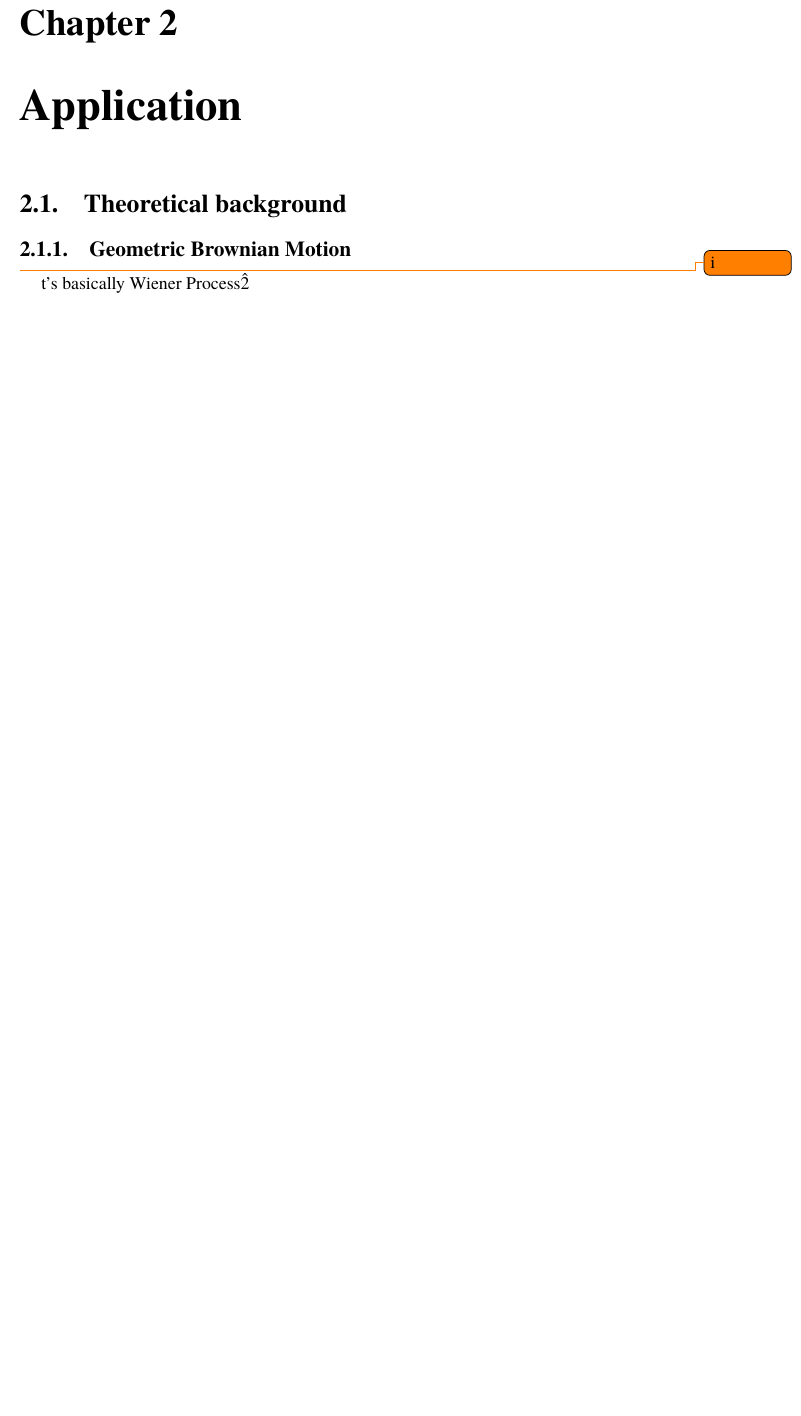
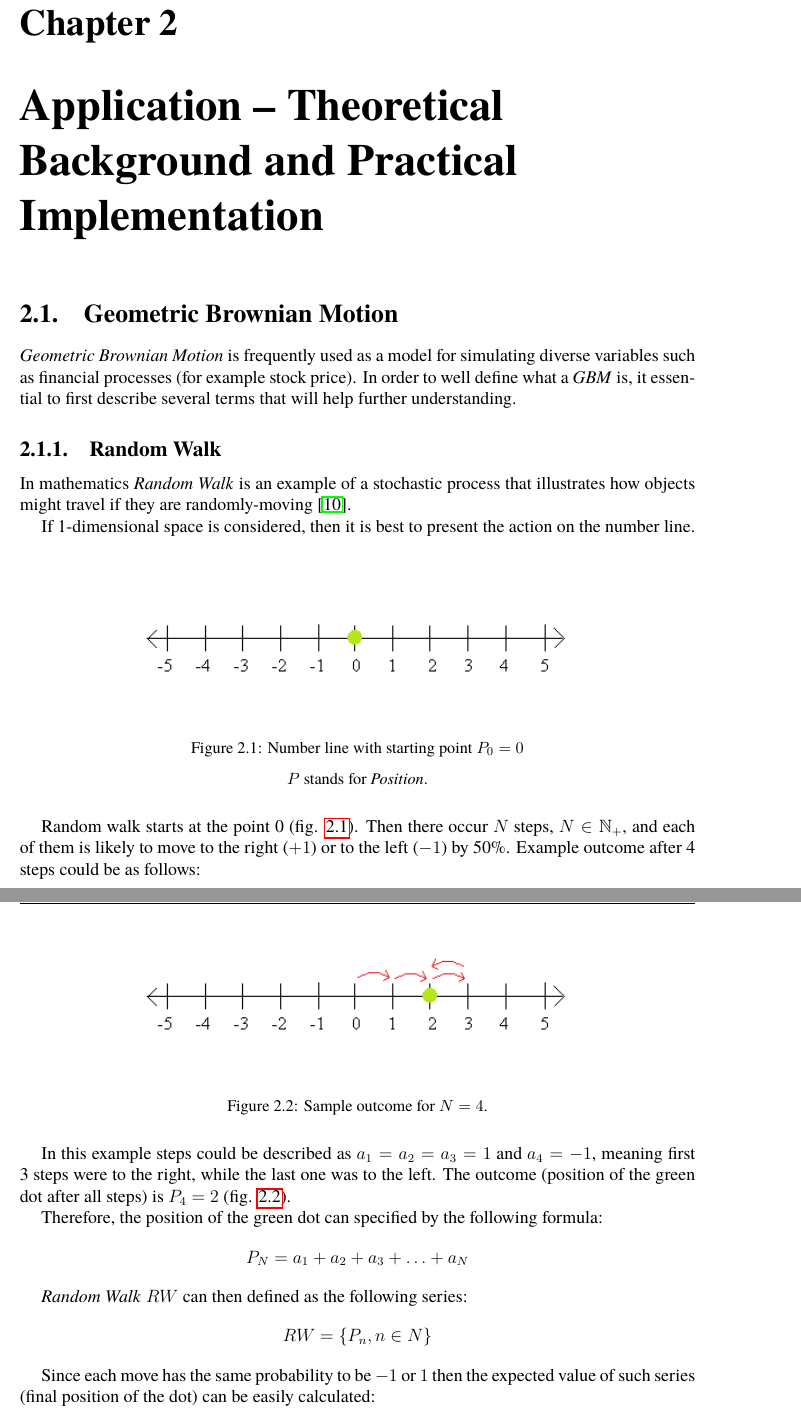
Before and after one commit to kubaunold/EngineeringThesis, a LaTeX thesis (main.tex, which reads chapter02.tex): part of page 11 of 20 before the commit and two parts of pages 11 and 12 of 22 after it, the two joined at a grey line, cut so that both start at the same text, the shorter picture padded with empty space. Compiled offline with pdfLaTeX.

Commit message:
Added wiener process and XAML.

```diff
--- a/chapter02.tex
+++ b/chapter02.tex
@@ -1,8 +1,40 @@
-\chapter{Application}
-\section{Theoretical background}
+\chapter{Application -- Theoretical Background and Practical Implementation}
+%\section{Theoretical background}
 
-\subsection{Geometric Brownian Motion}
-\todo
-it's basically Wiener Process\^2
+\section{Geometric Brownian Motion}
+    \textit{Geometric Brownian Motion} is frequently used as a model for simulating diverse variables such as financial processes (for example stock price). In order to well define what a \textit{GBM} is, it essential to first describe several terms that will help further understanding.
 
-\subsection{Options}
+    \subsection{Random Walk}
+        In mathematics \textit{Random Walk} is an example of a stochastic process that illustrates how objects might travel if they are randomly-moving \cite{randomWalk}.
+
+        If 1-dimensional space is considered, then it is best to present the action on the number line.
+        \begin{figure}[H]
+            \centering
+            \includegraphics{img/numberLine.png}
+            \caption{Number line with starting point $P_0=0$}
+            \caption*{$P$ stands for \textit{Position}.}
+            \label{fig:numberLine_start}
+        \end{figure}
+
+        Random walk starts at the point 0 (fig. \ref{fig:numberLine_start}). Then there occur $N$ steps, $N \in \mathbb{N}_+$, and each of them is likely to move to the right ($+1$) or to the left ($-1$) by 50\%. Example outcome after 4 steps could be as follows:
+
+        \begin{figure}[H]
+            \centering
+            \includegraphics{img/numberLine_end.png}
+            \caption{Sample outcome for $N=4$.}
+            \label{fig:numberLine_end}
+        \end{figure}
+
+        In this example steps could be described as $a_1 = a_2 = a_3 = 1$ and $a_4 = -1$, meaning first 3 steps were to the right, while the last one was to the left. The outcome (position of the green dot after all steps) is $P_4 = 2$ (fig. \ref{fig:numberLine_end}).
+
+        Therefore, the position of the green dot can specified by the following formula:
+        \[  % \ldots looks better than ...
+        P_N = a_1 + a_2 + a_3 + \ldots + a_N
+        \]
+
+        \textit{Random Walk} $RW$ can then defined as the following series:
+        \[
+        RW = \{P_n, n \in N\}
+        \]
+
+        Since each move has the same probability to be $-1$ or $1$ then the expected value of such series (final position of the dot) can be easily calculated:
--- a/main.tex
+++ b/main.tex
@@ -47,6 +47,8 @@
 \usepackage{float}  %%  used for \begin{figure}[H]  <- insert exactly HERE!
 \usepackage{caption} % used for adding source to an img
 \newcommand{\source}[1]{\caption*{Source: {#1}} }
+
+\usepackage{amsfonts}   % for mathbb
 
 
 
```
Also changed, not shown: bibliography.bib (+10 -4 lines), img/numberLine.png (added), img/numberLine_end.png (added), chapter02.tex (39 more changed lines).
